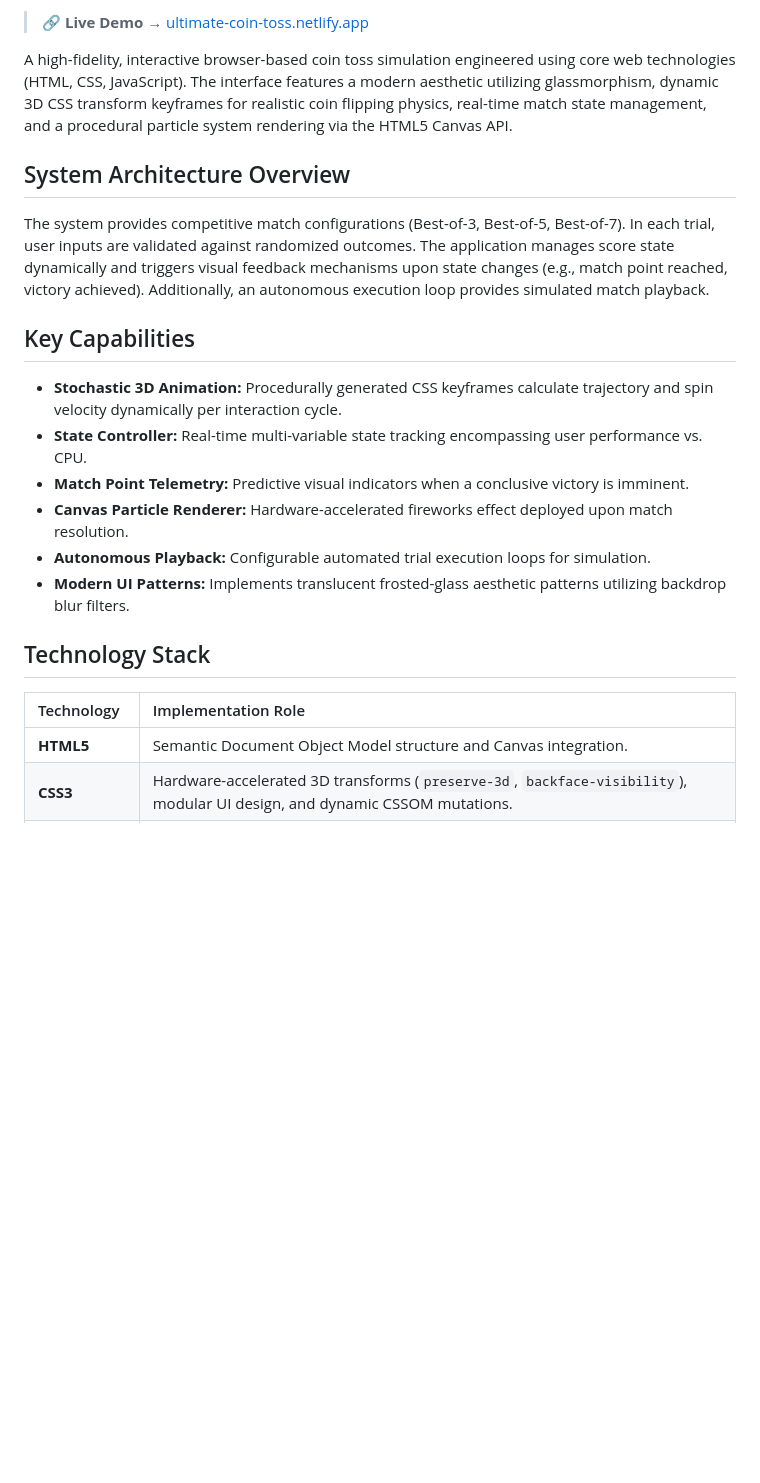
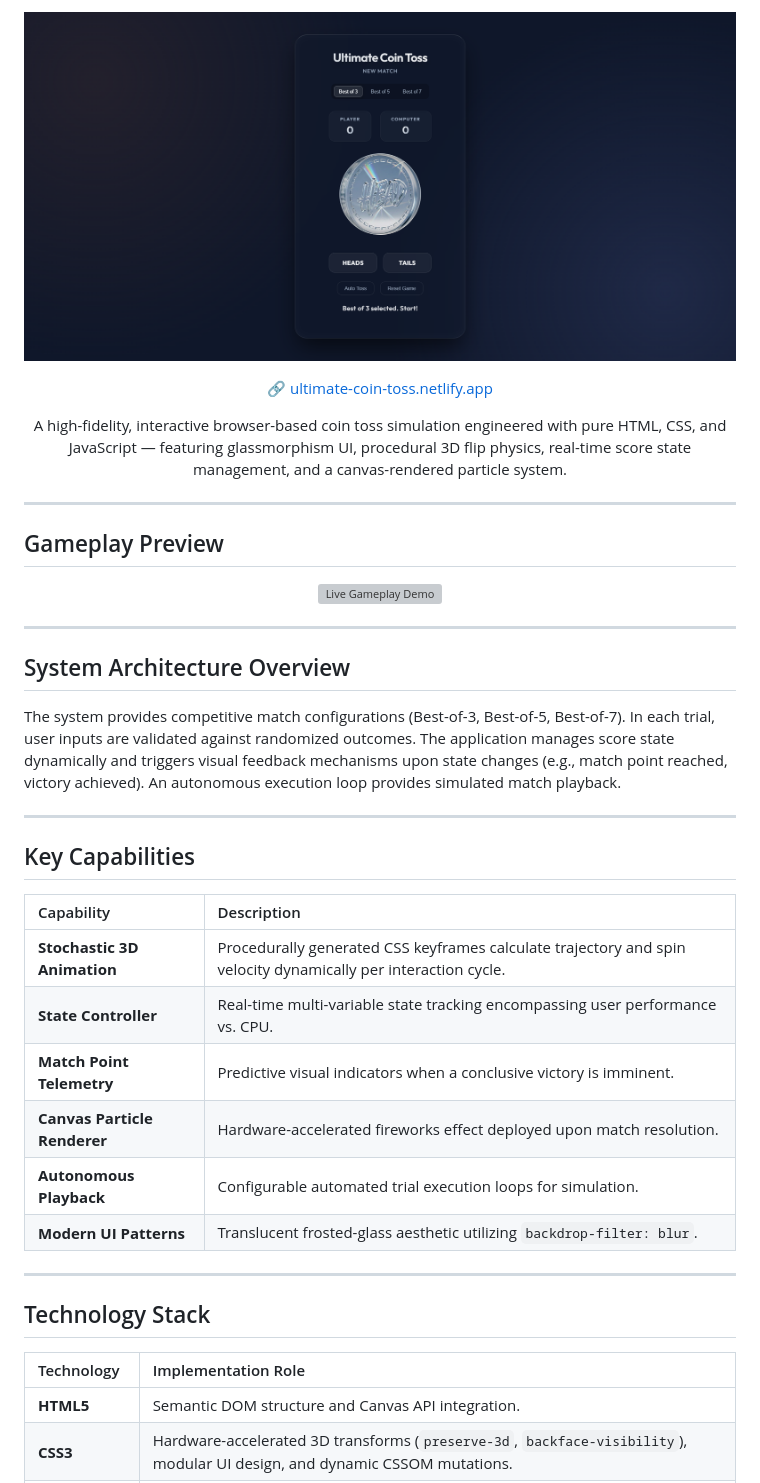
Before and after one commit to SAPTARSHI-coder/ultimate-coin-toss, a Markdown page: README.md, the part around one of its changes. Rendered like a GitHub page; blank space fills up the shorter version; grey boxes are pictures that could not be loaded.

Commit message:
added preview and gif

```diff
--- a/README.md
+++ b/README.md
@@ -2,24 +2,48 @@
 
-> 🔗 **Live Demo →** [ultimate-coin-toss.netlify.app](https://ultimate-coin-toss.netlify.app/)
+<p align="center">
+  <img src="assets/ss.png" alt="Ultimate Coin Toss — App Preview" width="720"/>
+</p>
 
-A high-fidelity, interactive browser-based coin toss simulation engineered using core web technologies (HTML, CSS, JavaScript). The interface features a modern aesthetic utilizing glassmorphism, dynamic 3D CSS transform keyframes for realistic coin flipping physics, real-time match state management, and a procedural particle system rendering via the HTML5 Canvas API.
+<p align="center">
+  <a href="https://ultimate-coin-toss.netlify.app/">🔗 ultimate-coin-toss.netlify.app</a>
+</p>
+
+<p align="center">
+  A high-fidelity, interactive browser-based coin toss simulation engineered with pure HTML, CSS, and JavaScript — featuring glassmorphism UI, procedural 3D flip physics, real-time score state management, and a canvas-rendered particle system.
+</p>
+
+---
+
+## Gameplay Preview
+
+<p align="center">
+  <img src="assets/gif.gif" alt="Live Gameplay Demo" width="600"/>
+</p>
+
+---
 
 ## System Architecture Overview
 
-The system provides competitive match configurations (Best-of-3, Best-of-5, Best-of-7). In each trial, user inputs are validated against randomized outcomes. The application manages score state dynamically and triggers visual feedback mechanisms upon state changes (e.g., match point reached, victory achieved). Additionally, an autonomous execution loop provides simulated match playback.
+The system provides competitive match configurations (Best-of-3, Best-of-5, Best-of-7). In each trial, user inputs are validated against randomized outcomes. The application manages score state dynamically and triggers visual feedback mechanisms upon state changes (e.g., match point reached, victory achieved). An autonomous execution loop provides simulated match playback.
+
+---
 
 ## Key Capabilities
 
-- **Stochastic 3D Animation:** Procedurally generated CSS keyframes calculate trajectory and spin velocity dynamically per interaction cycle.
-- **State Controller:** Real-time multi-variable state tracking encompassing user performance vs. CPU.
-- **Match Point Telemetry:** Predictive visual indicators when a conclusive victory is imminent.
-- **Canvas Particle Renderer:** Hardware-accelerated fireworks effect deployed upon match resolution.
-- **Autonomous Playback:** Configurable automated trial execution loops for simulation.
-- **Modern UI Patterns:** Implements translucent frosted-glass aesthetic patterns utilizing backdrop blur filters.
+| Capability | Description |
+| :--- | :--- |
+| **Stochastic 3D Animation** | Procedurally generated CSS keyframes calculate trajectory and spin velocity dynamically per interaction cycle. |
+| **State Controller** | Real-time multi-variable state tracking encompassing user performance vs. CPU. |
+| **Match Point Telemetry** | Predictive visual indicators when a conclusive victory is imminent. |
+| **Canvas Particle Renderer** | Hardware-accelerated fireworks effect deployed upon match resolution. |
+| **Autonomous Playback** | Configurable automated trial execution loops for simulation. |
+| **Modern UI Patterns** | Translucent frosted-glass aesthetic utilizing `backdrop-filter: blur`. |
+
+---
 
 ## Technology Stack
 
 | Technology | Implementation Role |
 | :--- | :--- |
-| **HTML5** | Semantic Document Object Model structure and Canvas integration. |
+| **HTML5** | Semantic DOM structure and Canvas API integration. |
 | **CSS3** | Hardware-accelerated 3D transforms (`preserve-3d`, `backface-visibility`), modular UI design, and dynamic CSSOM mutations. |
```
Also changed, not shown: other parts of README.md (+24 -13 lines).
